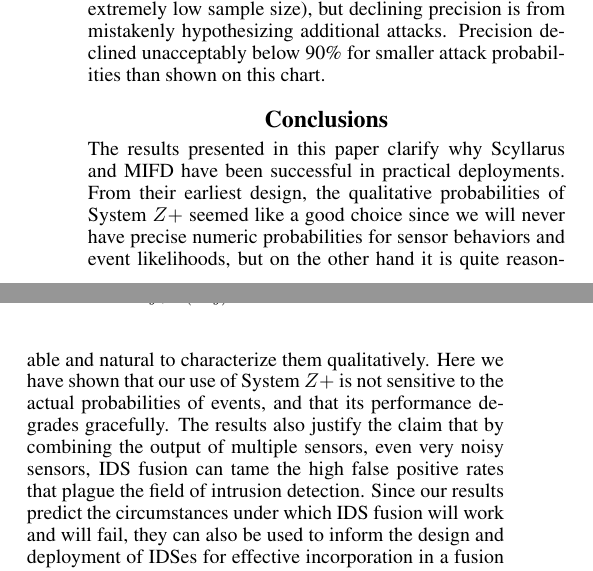
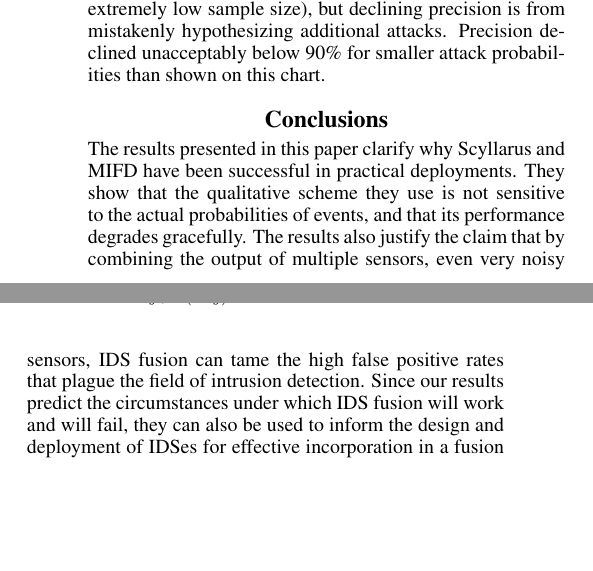
Before and after one commit to siftech/qr-2015-zplus-experiments, a LaTeX paper (main.tex, which reads conclusions.tex): two parts of the columns of page 6 of 7, joined at a grey line, cut so that both start at the same text, the shorter picture padded with empty space. Compiled offline with pdfLaTeX.

Commit message:
Revert "Echo absence of quantitative model in conclusions per Scott's suggestion"
This reverts commit 90c60f075818473700058622d8ccae28f7c07fbe.

The patch did address Scott's point, but in a way that introduced a five line
run-on sentence.  Will try to tighten this up.

```diff
--- a/conclusions.tex
+++ b/conclusions.tex
@@ -4,12 +4,7 @@
 
 The results presented in this paper clarify why Scyllarus and
 MIFD have been successful in practical deployments.
-From their earliest design, the qualitative probabilities of \zplus\
-seemed like a good choice since we will never have precise numeric
-probabilities for sensor behaviors and event likelihoods, but
-on the other hand it is quite reasonable and natural to characterize
-them qualitatively.
-Here we have shown that our use of \zplus\ is not sensitive to
+They show that the qualitative scheme they use is not sensitive to
 the actual probabilities of events, and that its performance degrades
 gracefully.
 The results also justify the claim that by combining the output of multiple sensors, even
```
